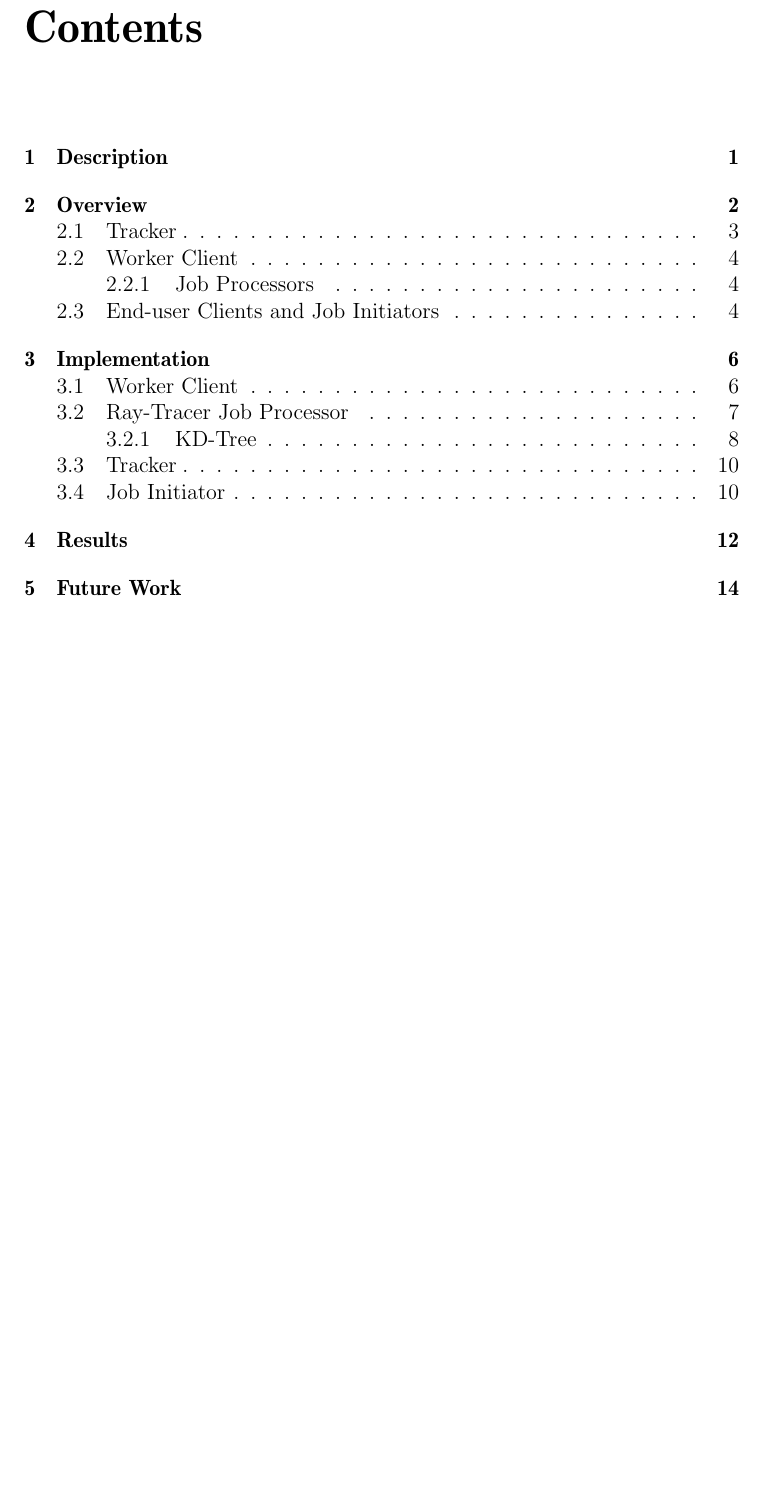
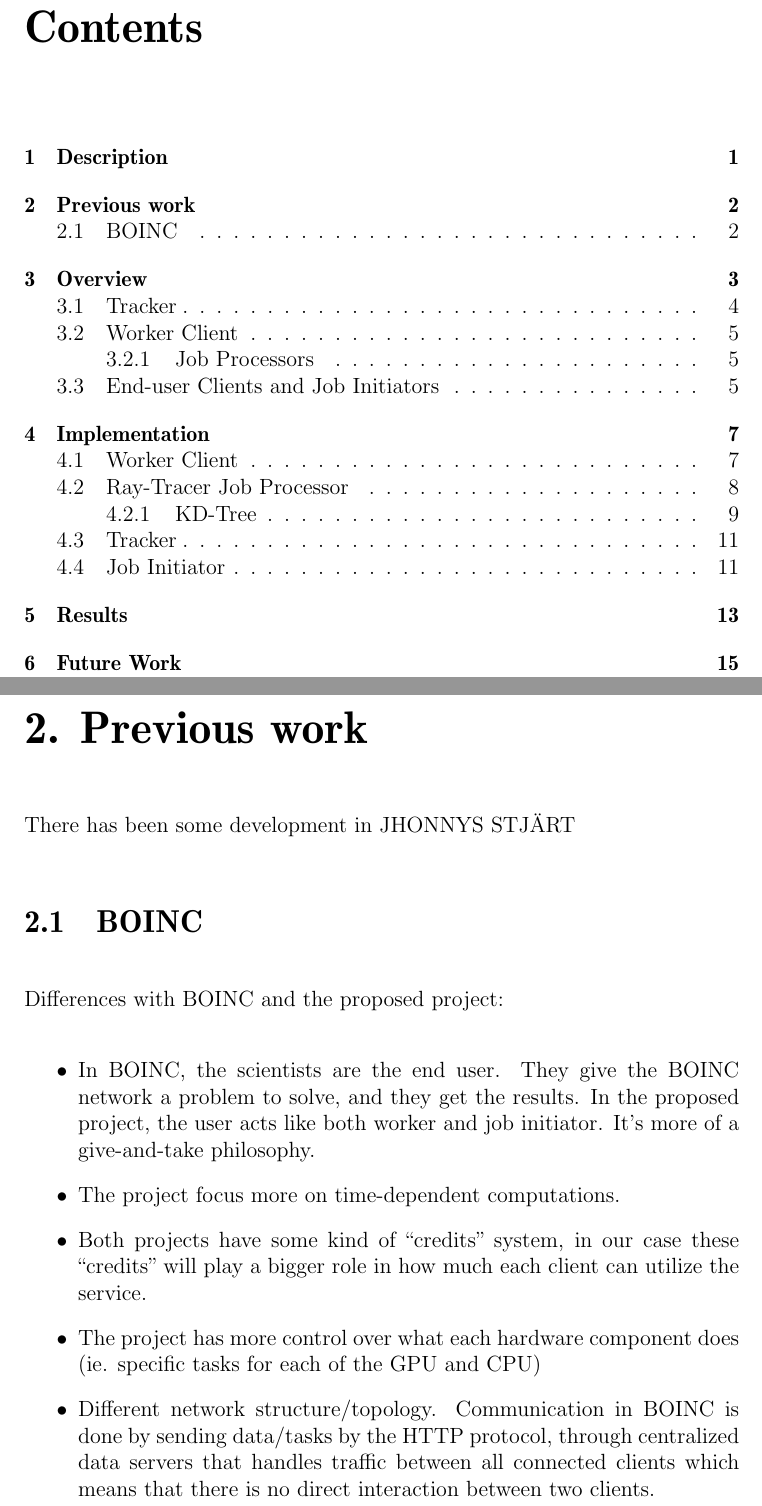
Before and after one commit to pxf/derp, a LaTeX thesis (Lightning/report/report.tex, which reads Lightning/report/tex/chapters/chapter1.5_previous.tex): part of page 2 of 17 before the commit and two parts of pages 2 and 4 of 18 after it, the two joined at a grey line, cut so that both start at the same text, the shorter picture padded with empty space. Compiled offline with pdfLaTeX.

Commit message:
lade till previous work från project proposal. INTE KLART

```diff
--- /dev/null
+++ b/Lightning/report/tex/chapters/chapter1.5_previous.tex
@@ -0,0 +1,23 @@
+\chapter{Previous work}
+There has been some development in JHONNYS STJÄRT
+
+\section{BOINC}
+%- BOINC - http://boinc.berkeley.edu/
+
+Differences with BOINC and the proposed project:
+\begin{itemize}
+	\item In BOINC, the scientists are the end user. They give the BOINC network
+		a problem to solve, and they get the results. In the proposed project,
+		the user acts like both worker and job initiator. It’s more of a
+		give-and-take philosophy.
+	\item The project focus more on time-dependent computations.
+	\item Both projects have some kind of “credits” system, in our case these
+		“credits” will play a bigger role in how much each client can utilize
+		the service.
+	\item The project has more control over what each hardware component does
+		(ie. specific tasks for each of the GPU and CPU)
+	\item Different network structure/topology. Communication in BOINC is done
+		by sending data/tasks by the HTTP protocol, through centralized data
+		servers that handles traffic between all connected clients which means
+		that there is no direct interaction between two clients.
+\end{itemize}
```
Also changed, not shown: Lightning/report/report.tex (+1 -0 lines).
